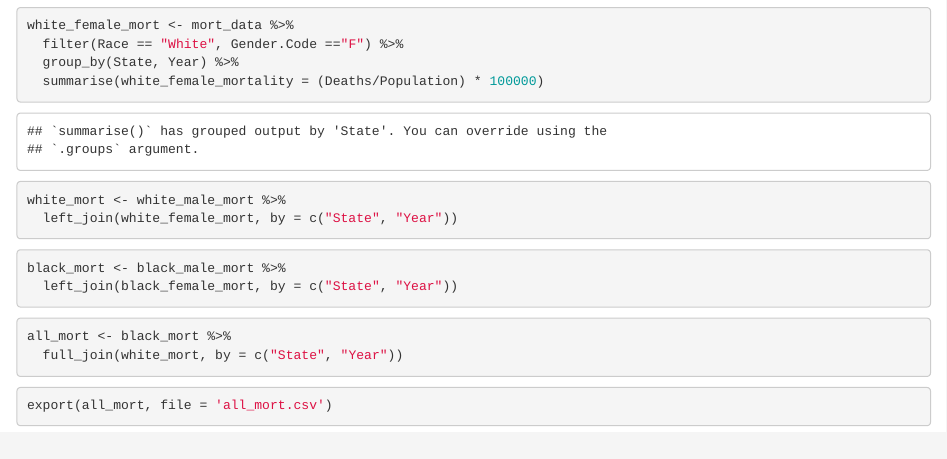
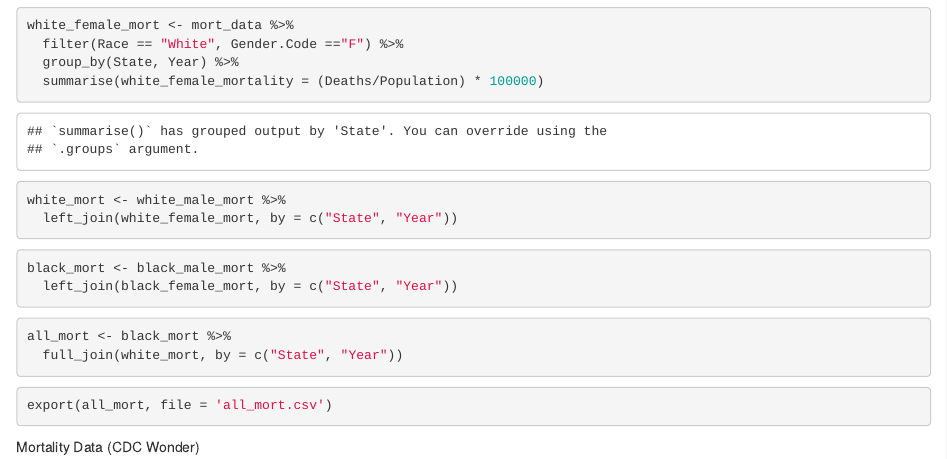
Before and after one commit to g-rade/SLaCombe_Research_Spring2022, an R Markdown document (Research_3:1:2022.Rmd): the page in a window 1100 px wide, from 1010 px down. Rendered offline with R 4.5, knitr and Pandoc, with nearby package versions.

Commit message:
Initial Commit

````diff
--- a/Research_3:1:2022.Rmd
+++ b/Research_3:1:2022.Rmd
@@ -59,3 +59,5 @@ all_mort <- black_mort %>%
 ```{r}
 export(all_mort, file = 'all_mort.csv')
 ```
+
+Mortality Data (CDC Wonder)
````
Also changed, not shown: Research_3-1-2022.html (added).
